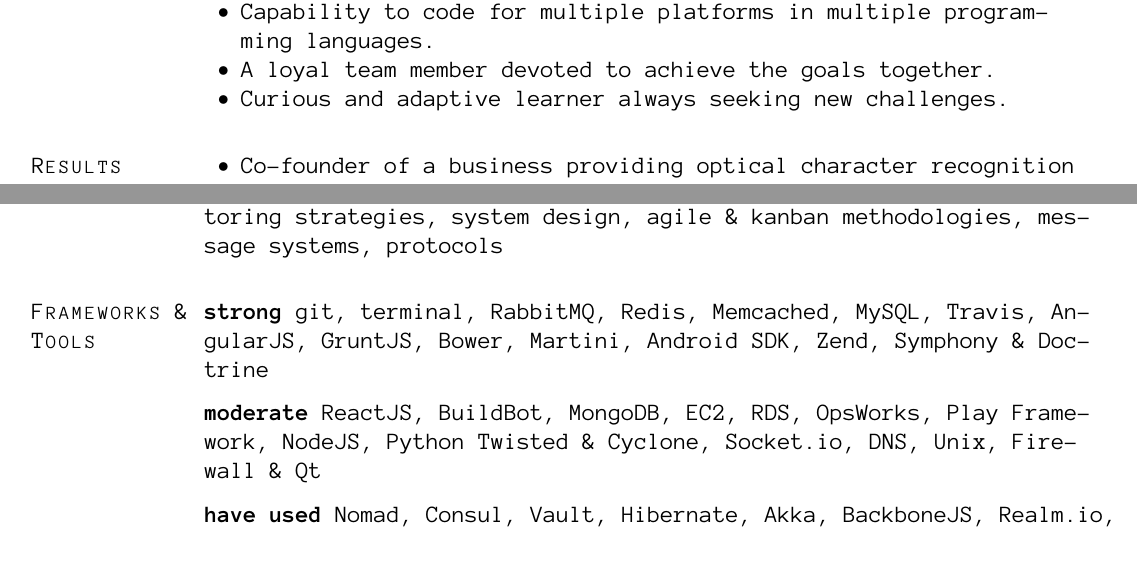
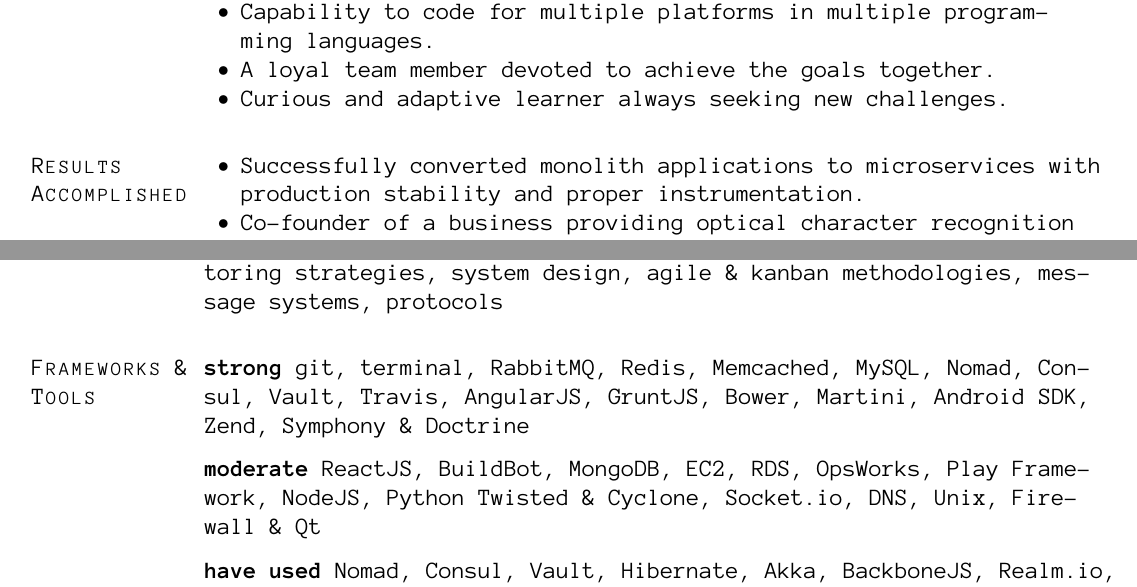
Before and after one commit to ghophp/latex-cv, a LaTeX CV (cv.tex): two parts of pages 1 and 3 of 4, joined at a grey line, cut so that both start at the same text, the shorter picture padded with empty space. Compiled offline with pdfLaTeX.

Commit message:
add a few competencies

```diff
--- a/cv.tex
+++ b/cv.tex
@@ -391,6 +391,7 @@
 \section{Results Accomplished}
 
 \begin{innerlist}
+    \item Successfully converted monolith applications to microservices with production stability and proper instrumentation.
 	\item Co-founder of a business providing optical character recognition services for \href{https://en.wikipedia.org/wiki/APM_Terminals}{APM Terminals}.
 	\item Helped big corporations (such as \href{https://pt.wikipedia.org/wiki/Grupo_Votorantim}{Votorantim Group}) to connect with their customers through the development and release of iOS and Android applications.
 	\item Contributed to open-source project and pushed inside private companies for a more active and professional open-source presence.
@@ -542,7 +543,7 @@
 
 \section{Frameworks \& Tools}
 
-\textbf{strong} git, terminal, RabbitMQ, Redis, Memcached, MySQL, Travis, AngularJS, GruntJS, Bower, Martini, Android SDK, Zend, Symphony \& Doctrine
+\textbf{strong} git, terminal, RabbitMQ, Redis, Memcached, MySQL, Nomad, Consul, Vault, Travis, AngularJS, GruntJS, Bower, Martini, Android SDK, Zend, Symphony \& Doctrine
 %
 
 \halfblankline
```
Also changed, not shown: GuilhermeOliveiraCV.pdf, cv.pdf.
